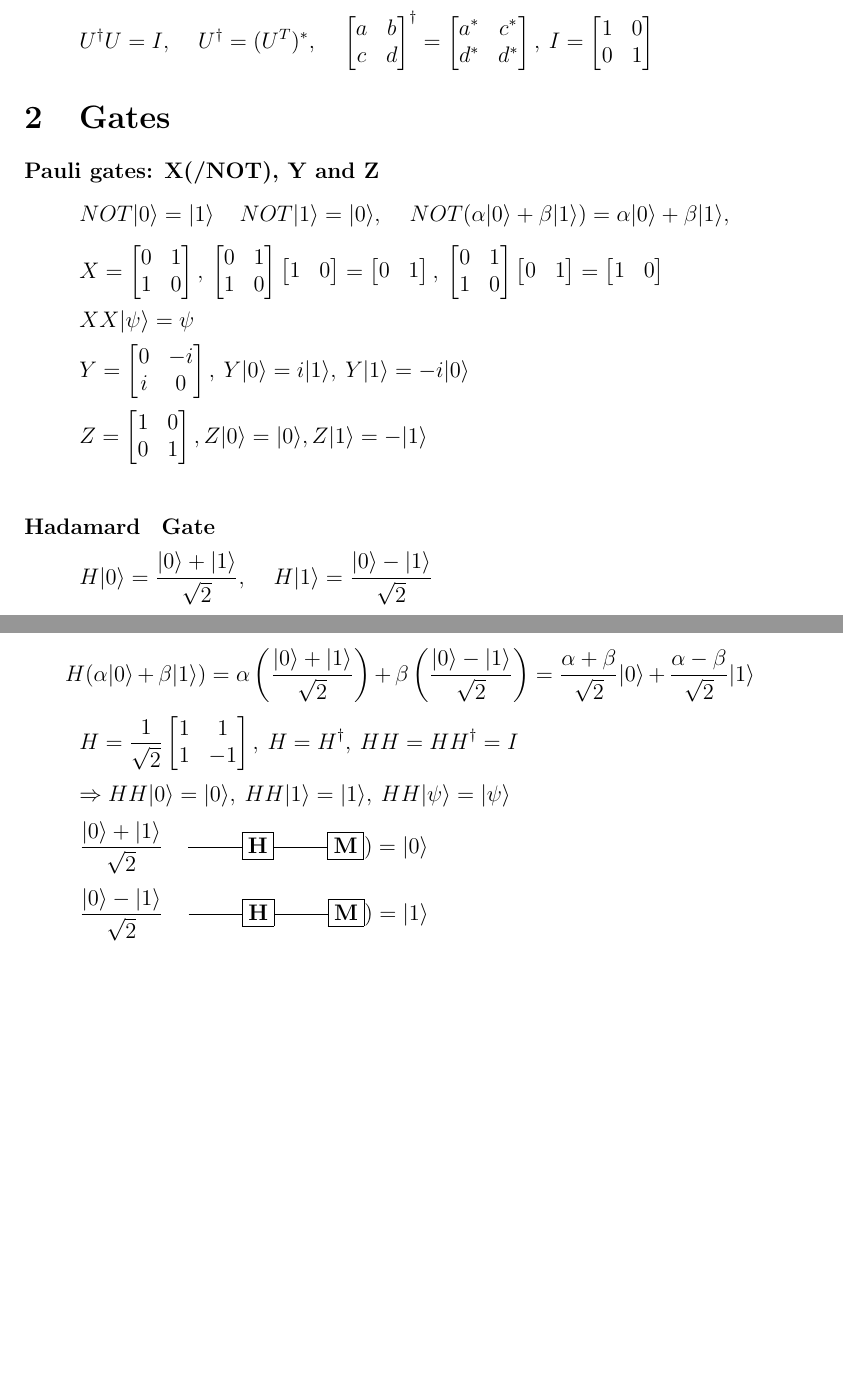
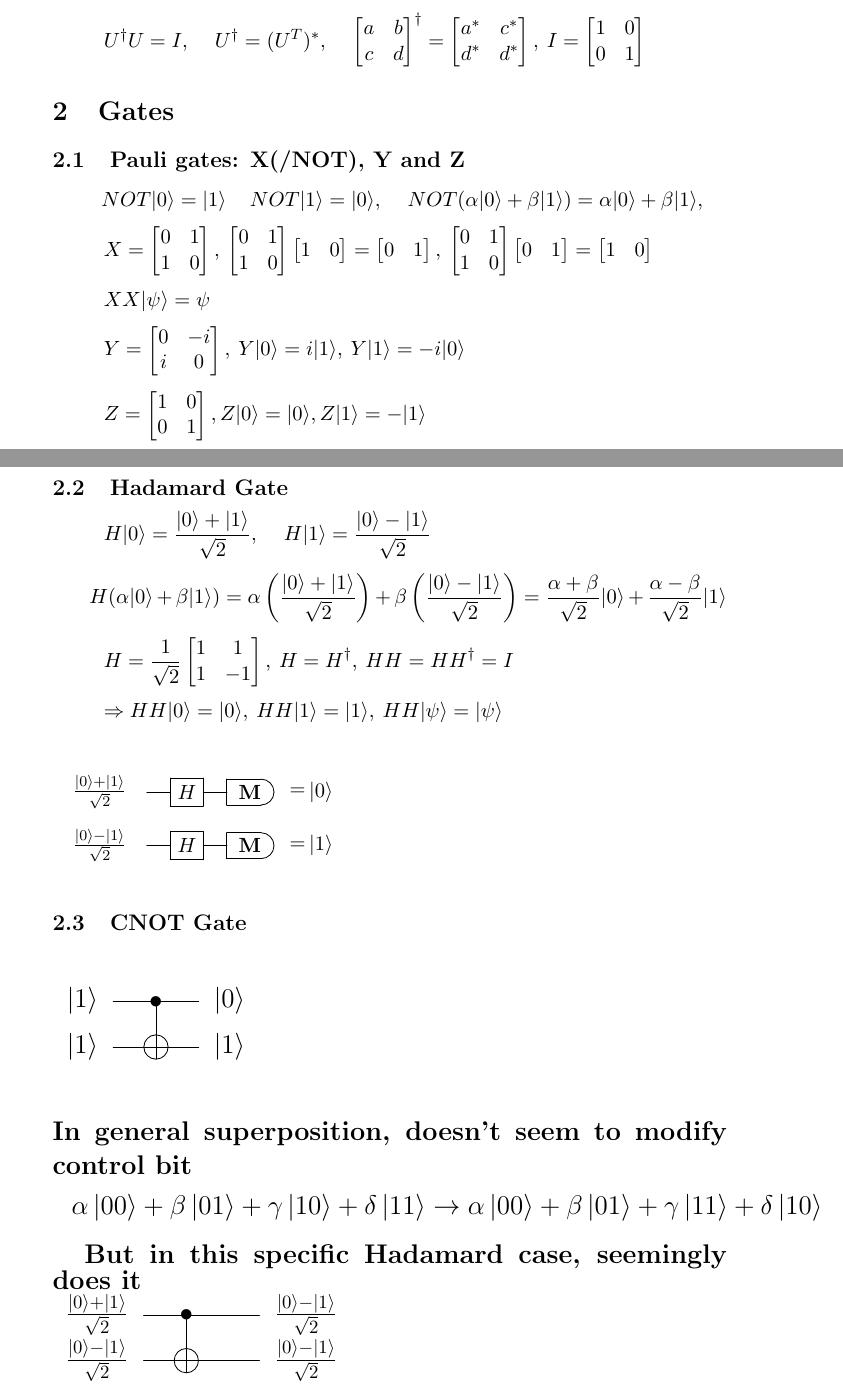
Before and after one commit to veikkonyfors/qcdrill, a LaTeX document (QC_ftvc.tex): two parts of pages 2 and 3 of 3 before the commit and two parts of pages 2 and 3 of 4 after it, joined at a grey line, cut so that both start at the same text, the shorter picture padded with empty space. Compiled offline with pdfLaTeX.

Commit message:
Continue with CNOT + some other enhancements

```diff
--- a/QC_ftvc.tex
+++ b/QC_ftvc.tex
@@ -1,9 +1,10 @@
-\documentclass[12pt, fleqn]{article}
+\documentclass[11pt, fleqn]{article}
 \usepackage{amsmath}
 \usepackage{graphicx}
 \usepackage{hyperref}
 \usepackage[latin1]{inputenc}
 \usepackage[ddmmyyyy]{datetime}
+\usepackage[braket, qm]{qcircuit}
 \renewcommand{\dateseparator}{.}
 
 
@@ -42,15 +43,43 @@ In this document I am wrapping up the Strangeworks' paced repetition document na
 \[Y=\begin{bmatrix}0&-i\\i&0\end{bmatrix},\:Y|0\rangle = i|1\rangle,\:Y|1\rangle =-i|0\rangle\]
 \[Z=\begin{bmatrix}1&0\\0&1\end{bmatrix},Z|0\rangle = |0\rangle,Z|1\rangle =-|1\rangle\]
 \\~\\
-\bf{Hadamard \, Gate}
+\subsection{Hadamard Gate}
 \[H|0\rangle = \frac{|0\rangle +|1\rangle}{\sqrt 2}, \quad  H|1\rangle = \frac{|0\rangle -|1\rangle}{\sqrt 2}\]
 \[H(\alpha|0\rangle+\beta|1\rangle)=\alpha\left(\frac{|0\rangle+|1\rangle}{\sqrt 2}\right)+\beta\left(\frac{|0\rangle-|1\rangle}{\sqrt 2}\right)
 =\frac{\alpha+\beta}{\sqrt 2}|0\rangle+\frac{\alpha-\beta}{\sqrt 2}|1\rangle\]
 \[H=\frac{1}{\sqrt 2}\begin{bmatrix}1&1\\1&-1\end{bmatrix},\:H=H^\dagger,\:HH=HH^\dagger=I\]
 \[\Rightarrow HH|0\rangle=|0\rangle,\:HH|1\rangle=|1\rangle,\:HH|\psi\rangle=|\psi\rangle\]
-\[\frac{|0\rangle +|1\rangle}{\sqrt 2} \quad\rule[3pt]{1cm}{0.3pt}\fbox{H}\rule[3pt]{1cm}{0.3pt}\fbox{M})=|0\rangle\]
-\[\frac{|0\rangle -|1\rangle}{\sqrt 2} \quad\rule[3pt]{1cm}{0.3pt}\fbox{H}\rule[3pt]{1cm}{0.3pt}\fbox{M})=|1\rangle\]
+\vspace{0.5em}
+
+\Qcircuit @C=1em @R=2em {&& \frac{\ket{0} + \ket{1}}{\sqrt 2} &&& \gate{H} & \measureD{\mbox{M}} & = & \ket{0}} \vspace{1em}
+\Qcircuit @C=1em @R=2em {&& \frac{\ket{0} - \ket{1}}{\sqrt 2} &&& \gate{H} & \measureD{\mbox{M}} & = & \ket{1}}
+\vspace{1em}
+
+
+\subsection{CNOT Gate}
+\vspace{1em}
+\begin{Large}
+
+\Qcircuit @C=1em @R=1em {
+&& \lstick{\ket{1}} & \ctrl{1} & \rstick{\ket{0}} \qw \\
+&& \lstick{\ket{1}} & \targ & \rstick{\ket{1}} \qw
 \\~\\
-\bf{Rotation}
+}
+\vspace{1em}
+\bf{In general superposition, doesn't seem to modify control bit\\}
+\Qcircuit @C=1em @R=1em {&&&&&&&&&&&&& \alpha\ket{00}+\beta\ket{01}+\gamma\ket{10}+\delta\ket{11}
+\rightarrow \alpha\ket{00}+\beta\ket{01}+\gamma\ket{11}+\delta\ket{10}}
+\vspace{1em}
+
+\bf{But in this specific Hadamard case, seemingly does it\\}
+\Qcircuit @C=1em @R=1em {
+&&& \lstick{\frac{\ket{0} + \ket{1}}{\sqrt 2}} & \ctrl{1} & \qw & \rstick{\frac{\ket{0} - \ket{1}}{\sqrt 2}} \qw \\
+&&& \lstick{\frac{\ket{0} - \ket{1}}{\sqrt 2}} & \targ & \qw  & \rstick{\frac{\ket{0} - \ket{1}}{\sqrt 2}} \qw
+}
+\vspace{1em}
+\end{Large}
+
+\vspace{1em}
+\subsection{Rotation}
 \[R_y(\theta) =\begin{bmatrix}\cos(\theta/2) & -\sin(\theta/2)\\ \sin(\theta/2) & \cos(\theta/2)\end{bmatrix}\]
 \end{document}
```
Also changed, not shown: QC_ftvc.pdf, QC_ftvc.tex (2 more changed lines), 1 other file.
